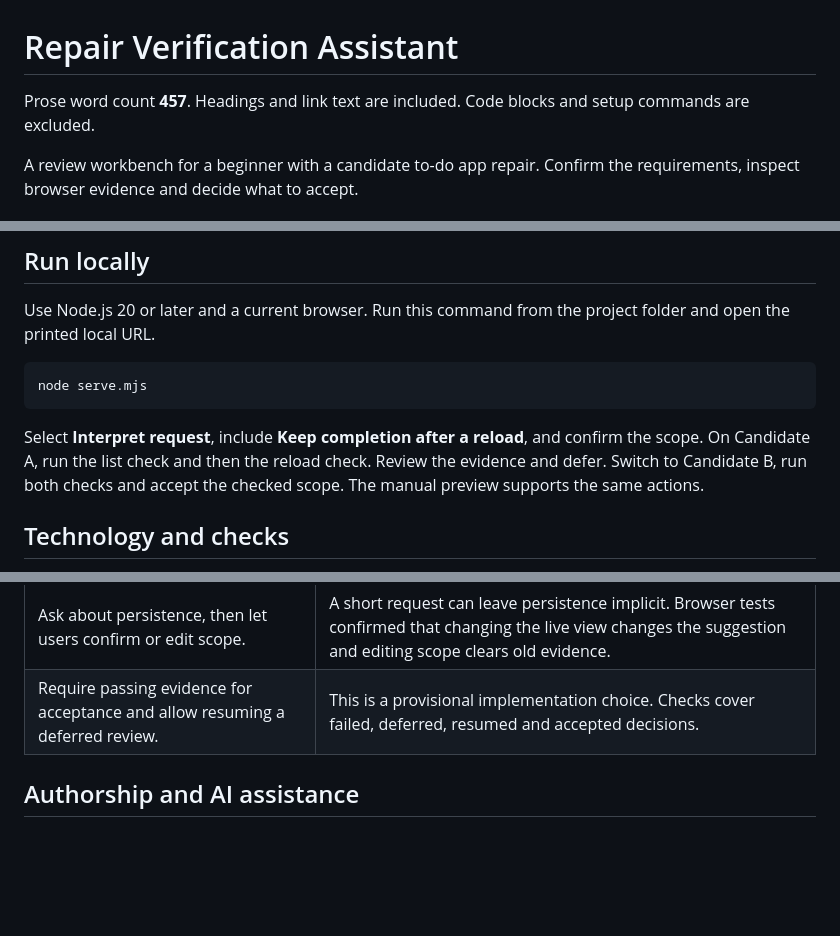
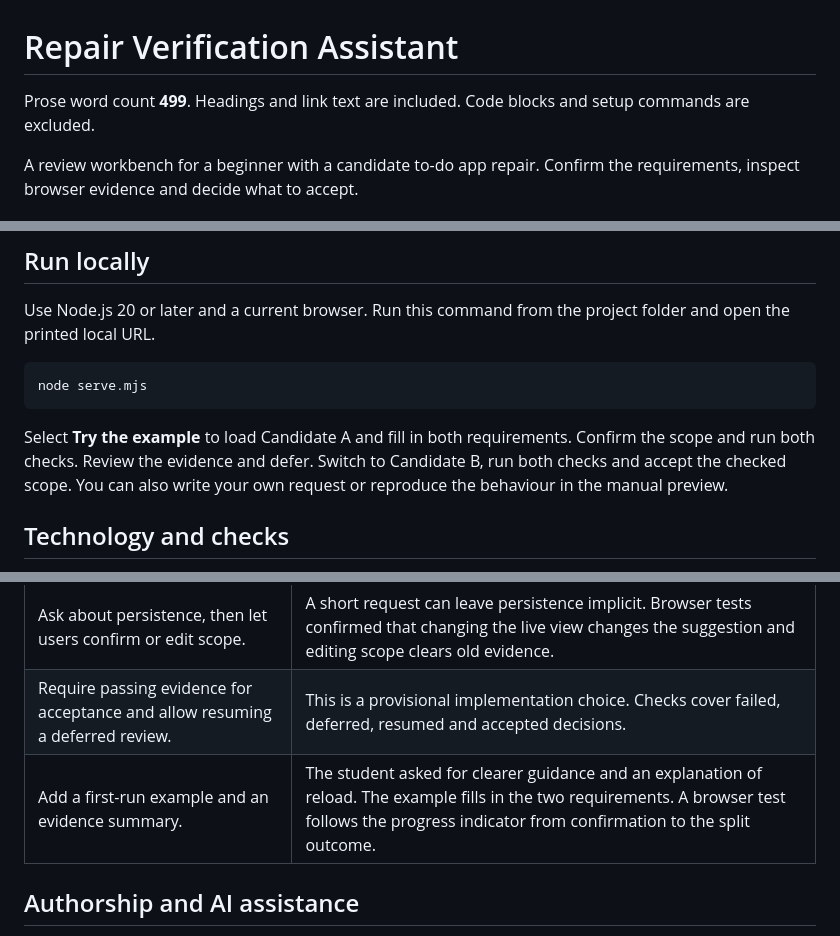
Before and after one commit to starcoke1/repair-verification-assistant, a Markdown page: README.md, 3 parts joined by grey strips. Rendered like a GitHub page; blank space fills up the shorter version.

Commit message:
Stage 02: Guide reviewers and surface check results

````diff
--- a/README.md
+++ b/README.md
@@ -1,6 +1,6 @@
 # Repair Verification Assistant
 
-Prose word count **457**. Headings and link text are included. Code blocks and setup commands are excluded.
+Prose word count **499**. Headings and link text are included. Code blocks and setup commands are excluded.
 
 A review workbench for a beginner with a candidate to-do app repair. Confirm the requirements, inspect browser evidence and decide what to accept.
 
@@ -18,7 +18,7 @@ Use Node.js 20 or later and a current browser. Run this command from the project
 node serve.mjs
 ```
 
-Select **Interpret request**, include **Keep completion after a reload**, and confirm the scope. On Candidate A, run the list check and then the reload check. Review the evidence and defer. Switch to Candidate B, run both checks and accept the checked scope. The manual preview supports the same actions.
+Select **Try the example** to load Candidate A and fill in both requirements. Confirm the scope and run both checks. Review the evidence and defer. Switch to Candidate B, run both checks and accept the checked scope. You can also write your own request or reproduce the behaviour in the manual preview.
 
 ## Technology and checks
 
@@ -41,6 +41,7 @@ The browser suite covers both candidates, manual reload, scope edits, context-se
 | Replace the walkthrough's simulated refresh with a real frame reload. | Read the target's checkbox state in a new document. The same check exposed Candidate A's defect and passed for Candidate B. |
 | Ask about persistence, then let users confirm or edit scope. | A short request can leave persistence implicit. Browser tests confirmed that changing the live view changes the suggestion and editing scope clears old evidence. |
 | Require passing evidence for acceptance and allow resuming a deferred review. | This is a provisional implementation choice. Checks cover failed, deferred, resumed and accepted decisions. |
+| Add a first-run example and an evidence summary. | The student asked for clearer guidance and an explanation of reload. The example fills in the two requirements. A browser test follows the progress indicator from confirmation to the split outcome. |
 
 ## Authorship and AI assistance
 
````
Also changed, not shown: docs/walkthrough.md (+3 -1 lines), docs/evidence/candidate-a-failed.png, docs/evidence/candidate-b-accepted.png, docs/evidence/guided-start.png (added), docs/evidence/scope-correction.png, docs/evidence/scope-list-only-accepted.png, 4 other files.
